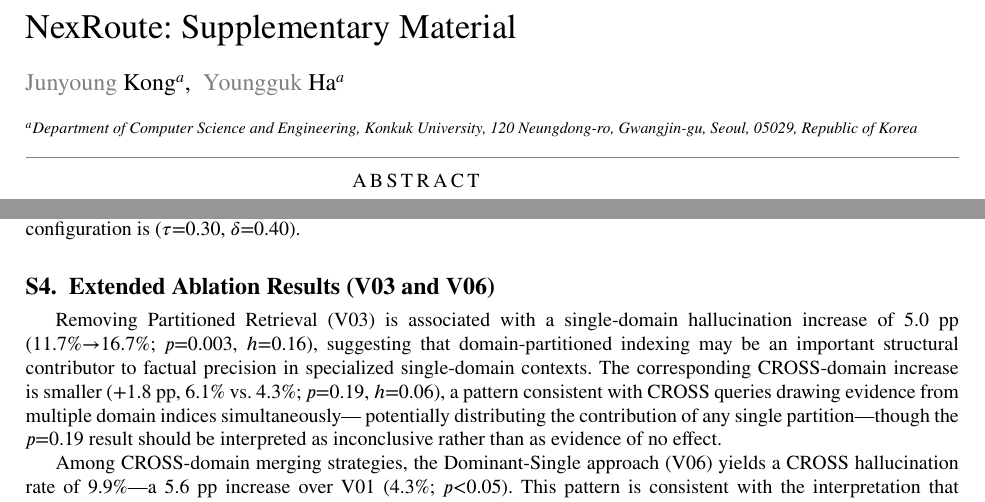
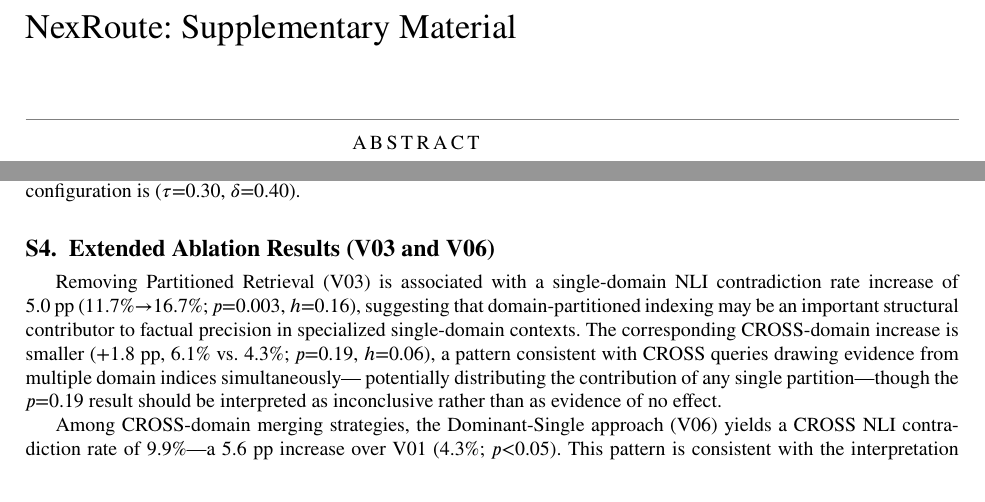
Before and after one commit to kong276818/NexRoute, a LaTeX paper (paper/supplementary.tex): two parts of pages 1 and 6 of 14, joined at a grey line, cut so that both start at the same text. Compiled offline with pdfLaTeX.

Commit message:
Final ESWA anonymous submission lint
- doubleblind option added to both main_final.tex and supplementary.tex
  (suppresses author/affiliation rendering; fixes 'a, a,' title-page residue
  and author name in footer via cas-sc blind-mode logic)
- supplementary.tex: remove real author names (Junyoung Kong, Youngguk Ha)
  and Konkuk University affiliation; replace with anonymous empty fields
- resolve → address (4 instances in main_final.tex): "directly resolving",
  "This resolves the second failure mode", "resolving both … simultaneously",
  "(resolving contamination) … (resolving functional mismatch)"
- Remove TODO(author) comment (submission artifact)
- Fix duplicate \label{ssec:domainrouter}: methods-section label renamed to
  \label{ssec:joint_router} to eliminate multiply-defined-label warning
- supplementary.tex: 3 instances of "hallucination rate/increase" referring
  to the NLI metric changed to "NLI contradiction rate"

Co-Authored-By: Claude Sonnet 4.6 <noreply@anthropic.com>

```diff
--- a/paper/supplementary.tex
+++ b/paper/supplementary.tex
@@ -1,4 +1,4 @@
-\documentclass[a4paper,fleql]{cas-sc}
+\documentclass[a4paper,fleql,doubleblind]{cas-sc}
 \usepackage[numbers,sort&compress]{natbib}
 \usepackage{amsmath}
 \usepackage{amssymb}
@@ -34,16 +34,9 @@
 
 \title[mode=title]{NexRoute: Supplementary Material}
 
-\author[1]{Junyoung Kong}
-\author[1]{Youngguk Ha}
+\author[1]{}
 
-\affiliation[1]{%
-    organization={Department of Computer Science and Engineering, Konkuk University},
-    addressline={120 Neungdong-ro},
-    city={Gwangjin-gu, Seoul},
-    postcode={05029},
-    country={Republic of Korea}
-}
+\affiliation[1]{organization={}}
 
 \maketitle
 
@@ -458,7 +451,7 @@ a stable plateau rather than overfitting to a single grid point. To confirm
 that this plateau reflects genuine system-level robustness, we verified that
 substituting the global-optimum configuration ($\tau$=0.50, $\delta$=0.10)
 yields no meaningful change in downstream generation quality
-(BERTScore $\Delta < 0.3$) or hallucination rate ($\Delta < 0.5$~pp),
+(BERTScore $\Delta < 0.3$) or NLI contradiction rate ($\Delta < 0.5$~pp),
 while increasing the \texttt{CROSS} false-negative rate due to the stricter
 gap constraint. The adopted configuration is ($\tau$=0.30, $\delta$=0.40).
 
@@ -468,7 +461,7 @@ gap constraint. The adopted configuration is ($\tau$=0.30, $\delta$=0.40).
 %%==============================================================================
 
 Removing Partitioned Retrieval (V03) is associated with a single-domain
-hallucination increase of 5.0~pp (11.7\%$\to$16.7\%; $p{=}0.003$,
+NLI contradiction rate increase of 5.0~pp (11.7\%$\to$16.7\%; $p{=}0.003$,
 $h{=}0.16$), suggesting that domain-partitioned indexing may be an important
 structural contributor to factual precision in specialized single-domain
 contexts. The corresponding CROSS-domain increase is smaller ($+$1.8~pp,
@@ -479,7 +472,7 @@ $p{=}0.19$ result should be interpreted as inconclusive rather than as
 evidence of no effect.
 
 Among CROSS-domain merging strategies, the Dominant-Single approach (V06)
-yields a CROSS hallucination rate of 9.9\%---a 5.6~pp increase over V01
+yields a CROSS NLI contradiction rate of 9.9\%---a 5.6~pp increase over V01
 (4.3\%; $p{<}0.05$). This pattern is consistent with the interpretation that
 collapsing cross-domain evidence onto a single-domain expert may reduce
 factual precision on interdisciplinary queries, though the mechanism
```
Also changed, not shown: paper/main_final.tex (+6 -7 lines), paper/main_final.pdf, paper/supplementary.pdf.
